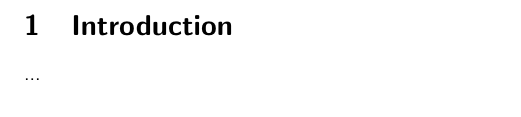
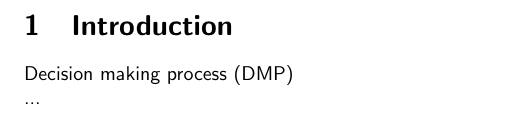
Before and after one commit to griegner/drift-diffusion, a LaTeX document (docs/manuscript/01-introduction.tex): part of the page, cut so that both start at the same text. Compiled offline with pdfLaTeX.

Commit message:
Update on Overleaf.

```diff
--- a/docs/manuscript/01-introduction.tex
+++ b/docs/manuscript/01-introduction.tex
@@ -2,6 +2,8 @@
 
 \begin{document}
 \section{Introduction}
+
+Decision making process (DMP)\\
 ...
 
 \end{document}
```
